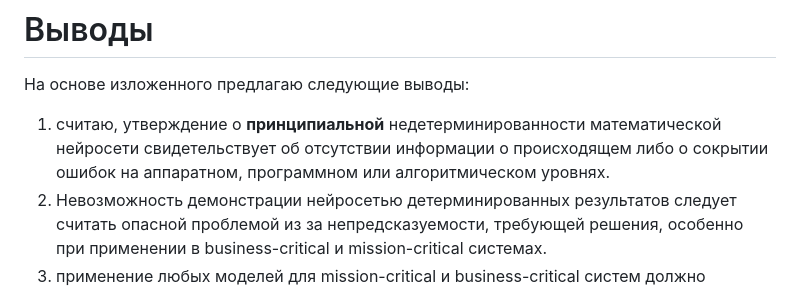
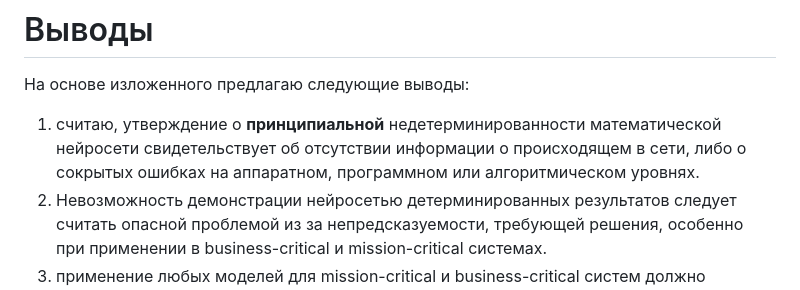
Before and after one commit to johnthesmith/scraps, a Markdown page: ru/nn-determinism.md, the part around the change. Rendered like a GitHub page.

Commit message:
Auto commit

```diff
--- a/ru/nn-determinism.md
+++ b/ru/nn-determinism.md
@@ -130,8 +130,8 @@
 На основе изложенного предлагаю следующие выводы:
 
 1. считаю, утверждение о **принципиальной** недетерминированности математической
-нейросети свидетельствует об отсутствии информации о происходящем либо о
-сокрытии ошибок на аппаратном, программном или алгоритмическом уровнях.
+нейросети свидетельствует об отсутствии информации о происходящем в сети, либо о
+сокрытых ошибках на аппаратном, программном или алгоритмическом уровнях.
 2. Невозможность демонстрации нейросетью детерминированных результатов следует
 считать опасной проблемой из за непредсказуемости, требующей решения, особенно
 при применении в business-critical и mission-critical системах.
```
